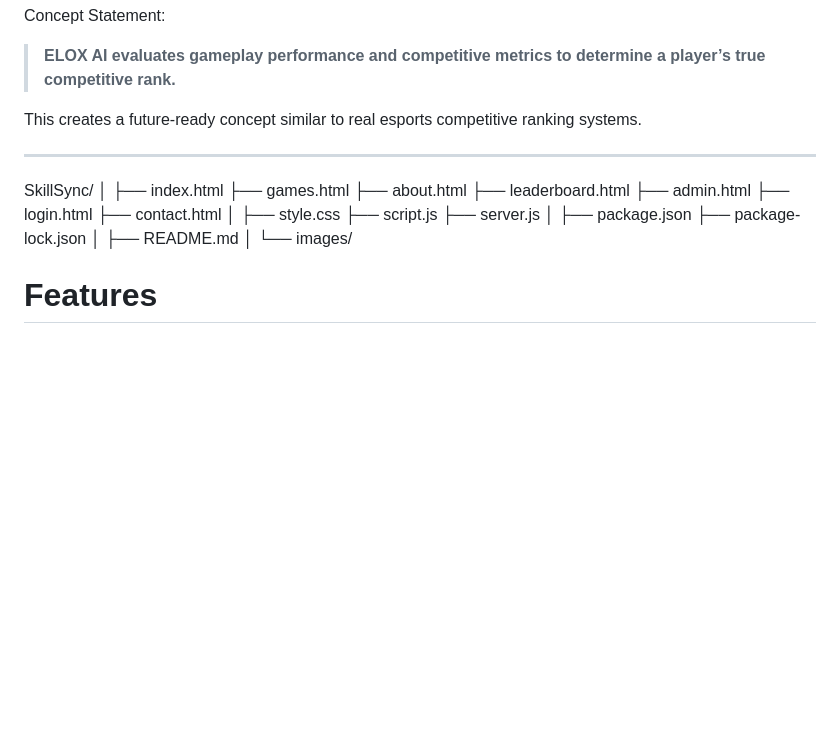
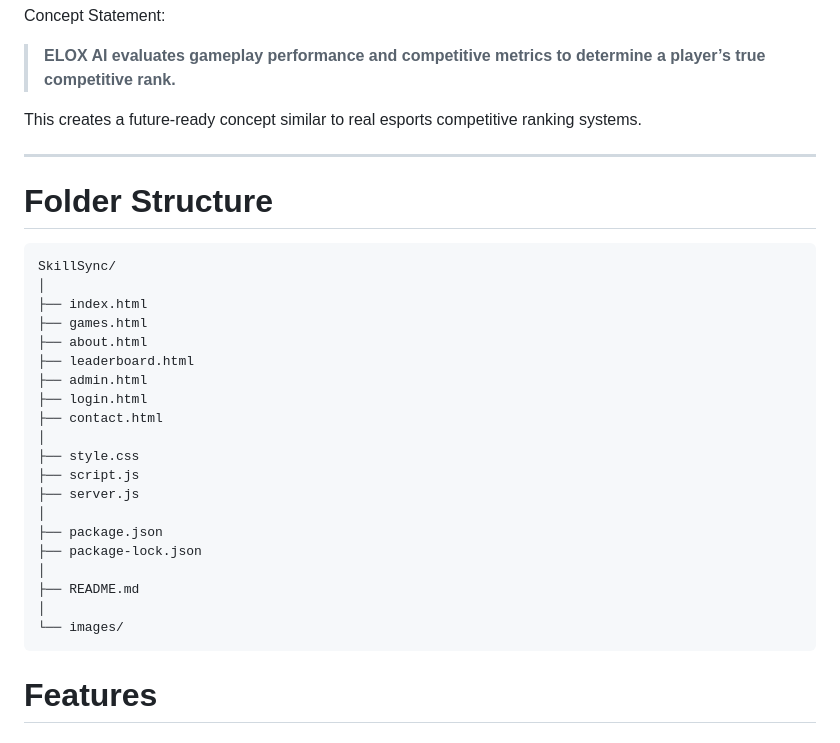
Before and after one commit to KasinathV/SkillSync, a Markdown page: README.md, the part around the change. Rendered like a GitHub page; blank space fills up the shorter version.

````diff
--- a/README.md
+++ b/README.md
@@ -53,6 +53,8 @@ Concept Statement:
 This creates a future-ready concept similar to real esports competitive ranking systems.
 
 ---
+# Folder Structure
+```text
 SkillSync/
 │
 ├── index.html
@@ -73,6 +75,8 @@ SkillSync/
 ├── README.md
 │
 └── images/
+```
+
 # Features
 
 ## User Authentication
````
